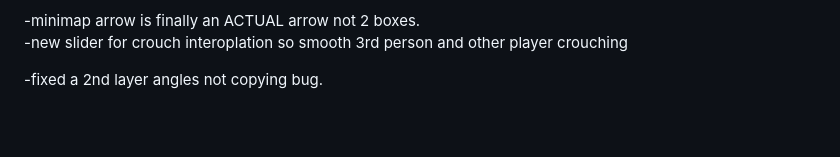
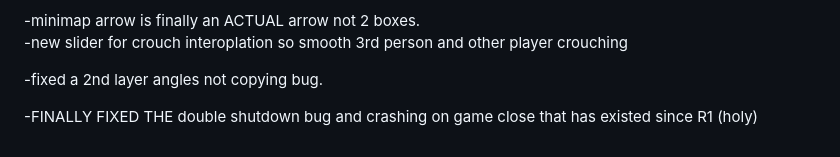
Before and after one commit to MikaSukie/Sunar-MC, a Markdown page: README.md, the part around the change. Rendered like a GitHub page; blank space fills up the shorter version.

```diff
--- a/README.md
+++ b/README.md
@@ -118,3 +118,5 @@ default will show on default slider values <br>
 -new slider for crouch interoplation so smooth 3rd person and other player crouching <br>
 
 -fixed a 2nd layer angles not copying bug.
+
+-FINALLY FIXED THE double shutdown bug and crashing on game close that has existed since R1 (holy)
```
